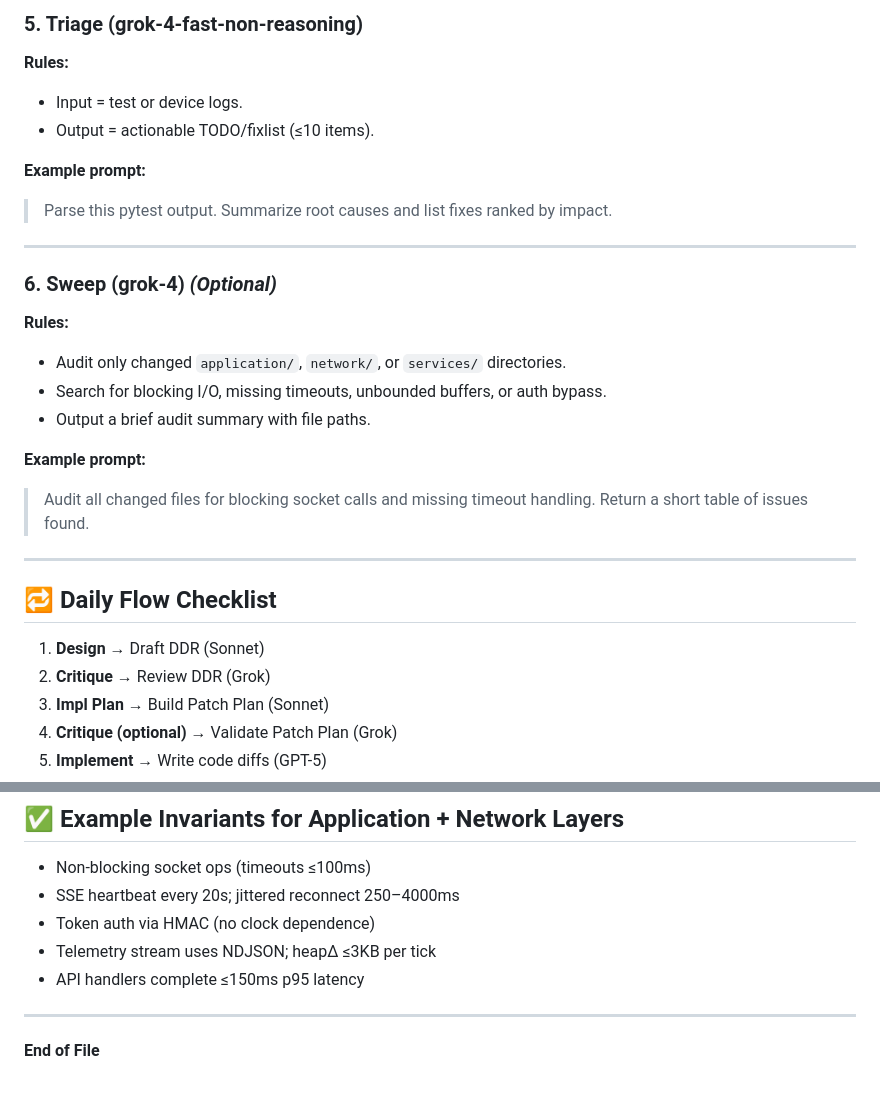
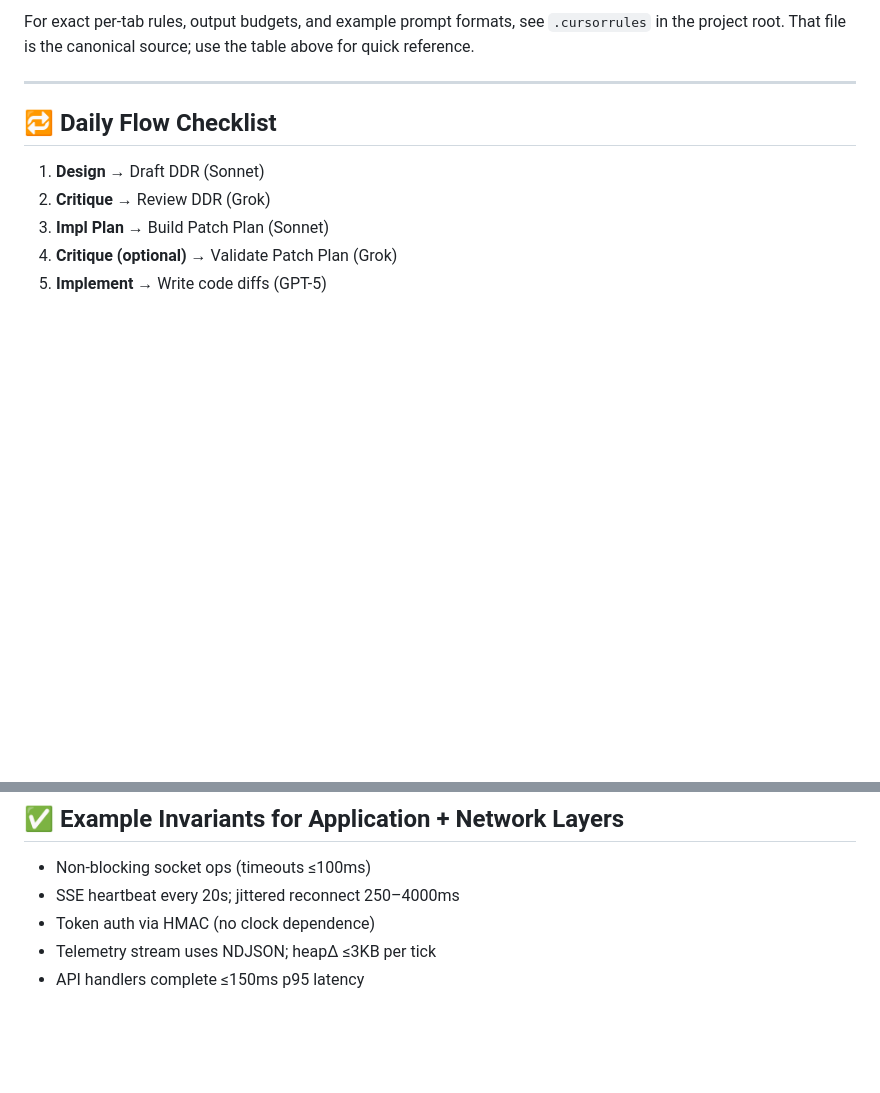
Before and after one commit to diyarkudrat/bas_temperature_control_bas_system, a Markdown page: cursor_tabs_setup.md, 2 parts joined by grey strips. GitHub-like rendering; blank space fills up the shorter version.

```diff
--- a/cursor_tabs_setup.md
+++ b/cursor_tabs_setup.md
@@ -103,27 +79,4 @@ A structured, multi-tab AI workflow in Cursor that separates **design**, **criti
-### **5. Triage (grok-4-fast-non-reasoning)**
-
-**Rules:**
-
-* Input = test or device logs.
-* Output = actionable TODO/fixlist (≤10 items).
-
-**Example prompt:**
-
-> Parse this pytest output. Summarize root causes and list fixes ranked by impact.
-
----
-
-### **6. Sweep (grok-4)** *(Optional)*
-
-**Rules:**
-
-* Audit only changed `application/`, `network/`, or `services/` directories.
-* Search for blocking I/O, missing timeouts, unbounded buffers, or auth bypass.
-* Output a brief audit summary with file paths.
-
-**Example prompt:**
-
-> Audit all changed files for blocking socket calls and missing timeout handling. Return a short table of issues found.
+For exact per‑tab rules, output budgets, and example prompt formats, see `.cursorrules` in the project root. That file is the canonical source; use the table above for quick reference.
 
 ---
 
@@ -169,7 +122,3 @@ A structured, multi-tab AI workflow in Cursor that separates **design**, **criti
 * Token auth via HMAC (no clock dependence)
 * Telemetry stream uses NDJSON; heapΔ ≤3KB per tick
 * API handlers complete ≤150ms p95 latency
-
----
-
-**End of File**
```
Also changed, not shown: other parts of cursor_tabs_setup.md (+34 -58 lines).
